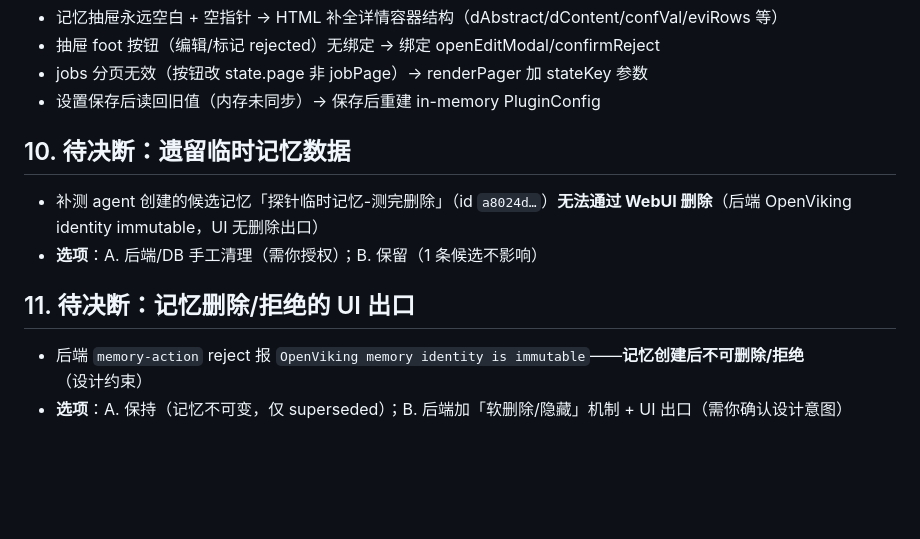
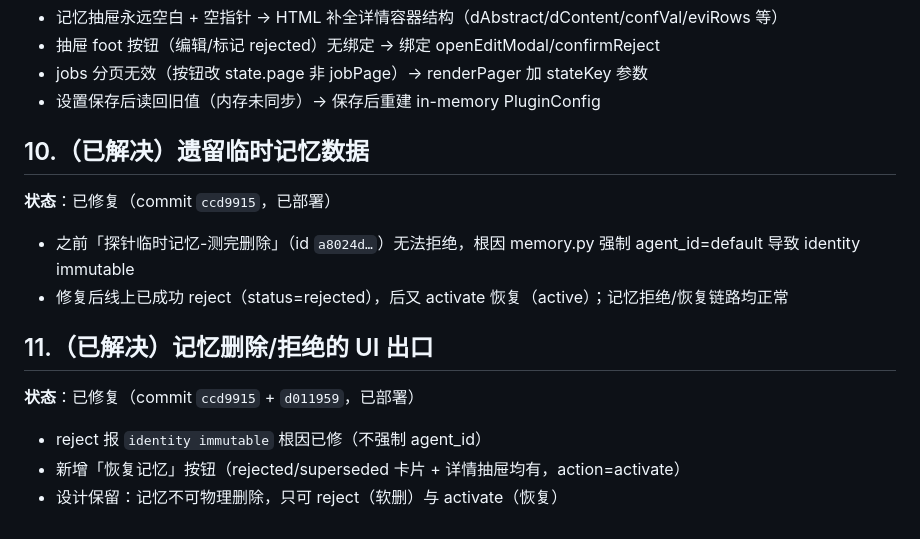
Before and after one commit to LovieCode/astrbot_plugin_humanize, a Markdown page: DECISIONS_PENDING.md, the part around the change. GitHub-like rendering; blank space fills up the shorter version.

Commit message:
docs: mark memory reject/restore decisions as resolved

```diff
--- a/DECISIONS_PENDING.md
+++ b/DECISIONS_PENDING.md
@@ -75,12 +75,15 @@
 - jobs 分页无效（按钮改 state.page 非 jobPage）→ renderPager 加 stateKey 参数
 - 设置保存后读回旧值（内存未同步）→ 保存后重建 in-memory PluginConfig
 
-## 10. 待决断：遗留临时记忆数据
+## 10.（已解决）遗留临时记忆数据
 
-- 补测 agent 创建的候选记忆「探针临时记忆-测完删除」（id `a8024d…`）**无法通过 WebUI 删除**（后端 OpenViking identity immutable，UI 无删除出口）
-- **选项**：A. 后端/DB 手工清理（需你授权）；B. 保留（1 条候选不影响）
+**状态**：已修复（commit `ccd9915`，已部署）
+- 之前「探针临时记忆-测完删除」（id `a8024d…`）无法拒绝，根因 memory.py 强制 agent_id=default 导致 identity immutable
+- 修复后线上已成功 reject（status=rejected），后又 activate 恢复（active）；记忆拒绝/恢复链路均正常
 
-## 11. 待决断：记忆删除/拒绝的 UI 出口
+## 11.（已解决）记忆删除/拒绝的 UI 出口
 
-- 后端 `memory-action` reject 报 `OpenViking memory identity is immutable`——**记忆创建后不可删除/拒绝**（设计约束）
-- **选项**：A. 保持（记忆不可变，仅 superseded）；B. 后端加「软删除/隐藏」机制 + UI 出口（需你确认设计意图）
+**状态**：已修复（commit `ccd9915` + `d011959`，已部署）
+- reject 报 `identity immutable` 根因已修（不强制 agent_id）
+- 新增「恢复记忆」按钮（rejected/superseded 卡片 + 详情抽屉均有，action=activate）
+- 设计保留：记忆不可物理删除，只可 reject（软删）与 activate（恢复）
```
